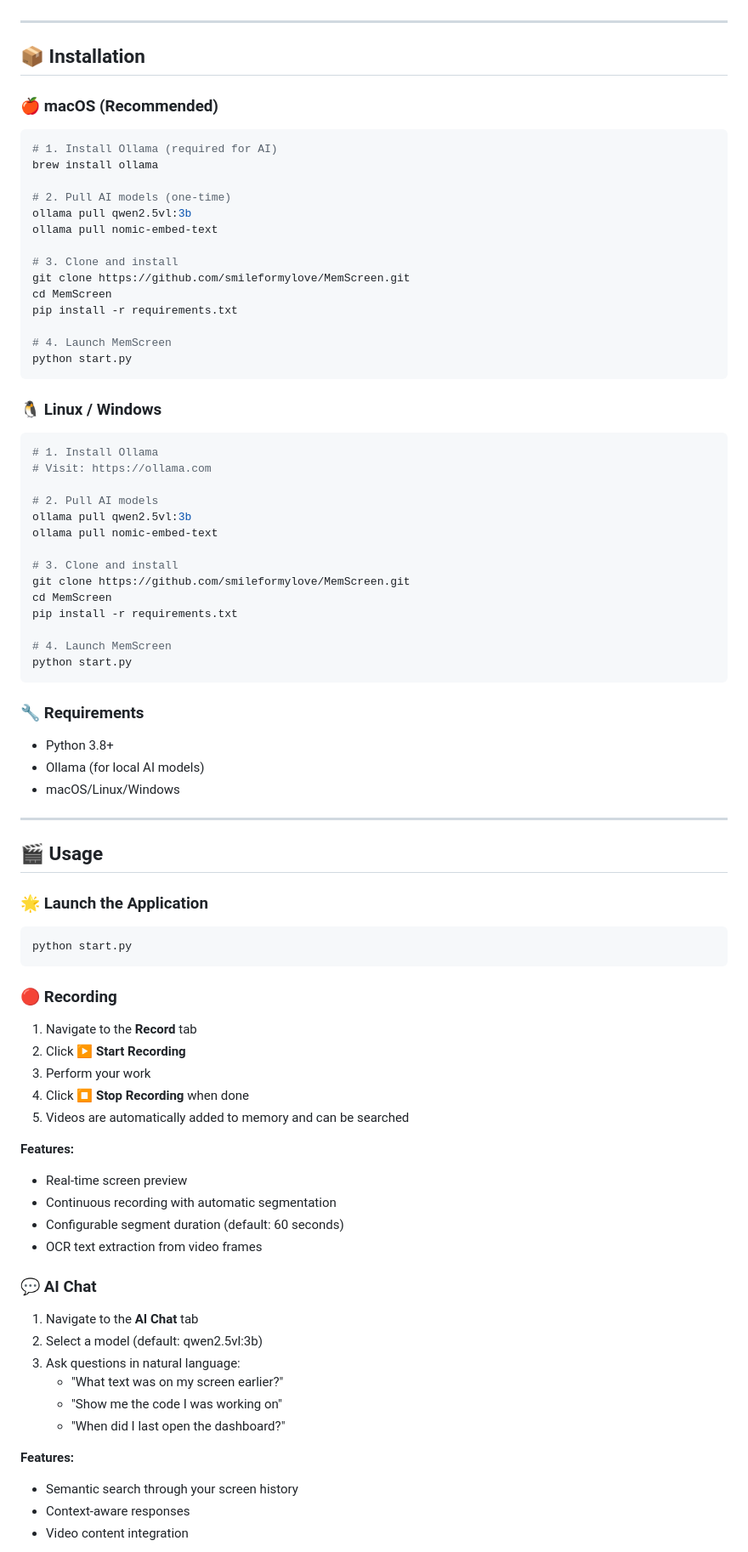
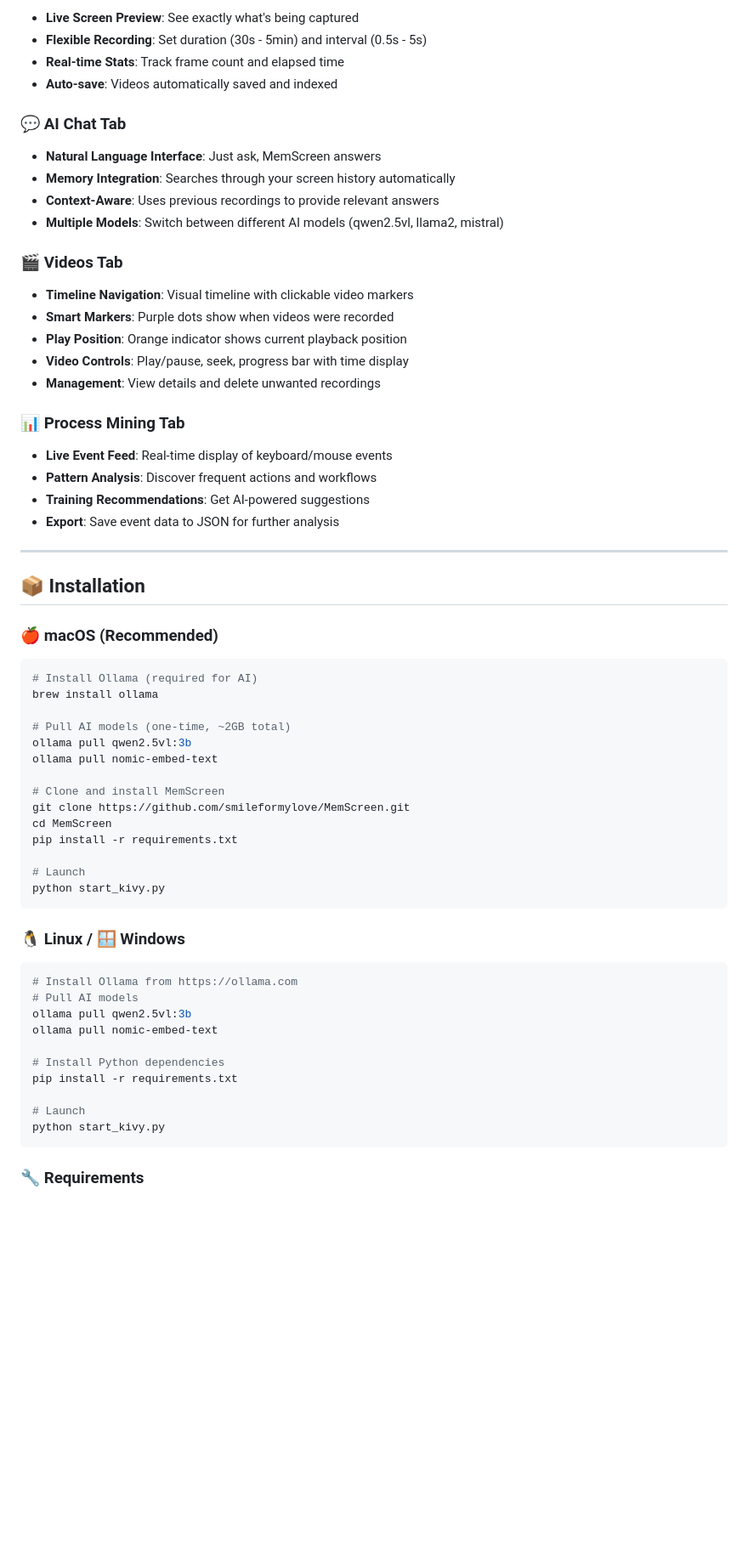
Before and after one commit to smileformylove/MemScreen, a Markdown page: README.md, the part around one of its changes. Shown at 85% size. Rendered like a GitHub page; blank space fills up the shorter version.

````diff
--- a/README.md
+++ b/README.md
@@ -89,3 +111,29 @@ That's it! Start recording, viewing, searching, and analyzing your screen. 🎉
+- **Live Screen Preview**: See exactly what's being captured
+- **Flexible Recording**: Set duration (30s - 5min) and interval (0.5s - 5s)
+- **Real-time Stats**: Track frame count and elapsed time
+- **Auto-save**: Videos automatically saved and indexed
+
+### 💬 AI Chat Tab
+
+- **Natural Language Interface**: Just ask, MemScreen answers
+- **Memory Integration**: Searches through your screen history automatically
+- **Context-Aware**: Uses previous recordings to provide relevant answers
+- **Multiple Models**: Switch between different AI models (qwen2.5vl, llama2, mistral)
+
+### 🎬 Videos Tab
+
+- **Timeline Navigation**: Visual timeline with clickable video markers
+- **Smart Markers**: Purple dots show when videos were recorded
+- **Play Position**: Orange indicator shows current playback position
+- **Video Controls**: Play/pause, seek, progress bar with time display
+- **Management**: View details and delete unwanted recordings
+
+### 📊 Process Mining Tab
+
+- **Live Event Feed**: Real-time display of keyboard/mouse events
+- **Pattern Analysis**: Discover frequent actions and workflows
+- **Training Recommendations**: Get AI-powered suggestions
+- **Export**: Save event data to JSON for further analysis
 
 ---
 
@@ -94,82 +142,36 @@ That's it! Start recording, viewing, searching, and analyzing your screen. 🎉
 ### 🍎 macOS (Recommended)
 
 ```bash
-# 1. Install Ollama (required for AI)
+# Install Ollama (required for AI)
 brew install ollama
 
-# 2. Pull AI models (one-time)
+# Pull AI models (one-time, ~2GB total)
 ollama pull qwen2.5vl:3b
 ollama pull nomic-embed-text
 
-# 3. Clone and install
+# Clone and install MemScreen
 git clone https://github.com/smileformylove/MemScreen.git
 cd MemScreen
 pip install -r requirements.txt
 
-# 4. Launch MemScreen
-python start.py
+# Launch
+python start_kivy.py
 ```
 
-### 🐧 Linux / Windows
+### 🐧 Linux / 🪟 Windows
 
 ```bash
-# 1. Install Ollama
-# Visit: https://ollama.com
-
-# 2. Pull AI models
+# Install Ollama from https://ollama.com
+# Pull AI models
 ollama pull qwen2.5vl:3b
 ollama pull nomic-embed-text
 
-# 3. Clone and install
-git clone https://github.com/smileformylove/MemScreen.git
-cd MemScreen
+# Install Python dependencies
 pip install -r requirements.txt
 
-# 4. Launch MemScreen
-python start.py
+# Launch
+python start_kivy.py
 ```
 
 ### 🔧 Requirements
 
-- Python 3.8+
-- Ollama (for local AI models)
-- macOS/Linux/Windows
-
----
-
-## 🎬 Usage
-
-### 🌟 Launch the Application
-
-```bash
-python start.py
-```
-
-### 🔴 Recording
-
-1. Navigate to the **Record** tab
-2. Click **▶️ Start Recording**
-3. Perform your work
-4. Click **⏹️ Stop Recording** when done
-5. Videos are automatically added to memory and can be searched
-
-**Features:**
-- Real-time screen preview
-- Continuous recording with automatic segmentation
-- Configurable segment duration (default: 60 seconds)
-- OCR text extraction from video frames
-
-### 💬 AI Chat
-
-1. Navigate to the **AI Chat** tab
-2. Select a model (default: qwen2.5vl:3b)
-3. Ask questions in natural language:
-   - "What text was on my screen earlier?"
-   - "Show me the code I was working on"
-   - "When did I last open the dashboard?"
-
-**Features:**
-- Semantic search through your screen history
-- Context-aware responses
-- Video content integration
-
````
Also changed, not shown: other parts of README.md (+149 -151 lines).
